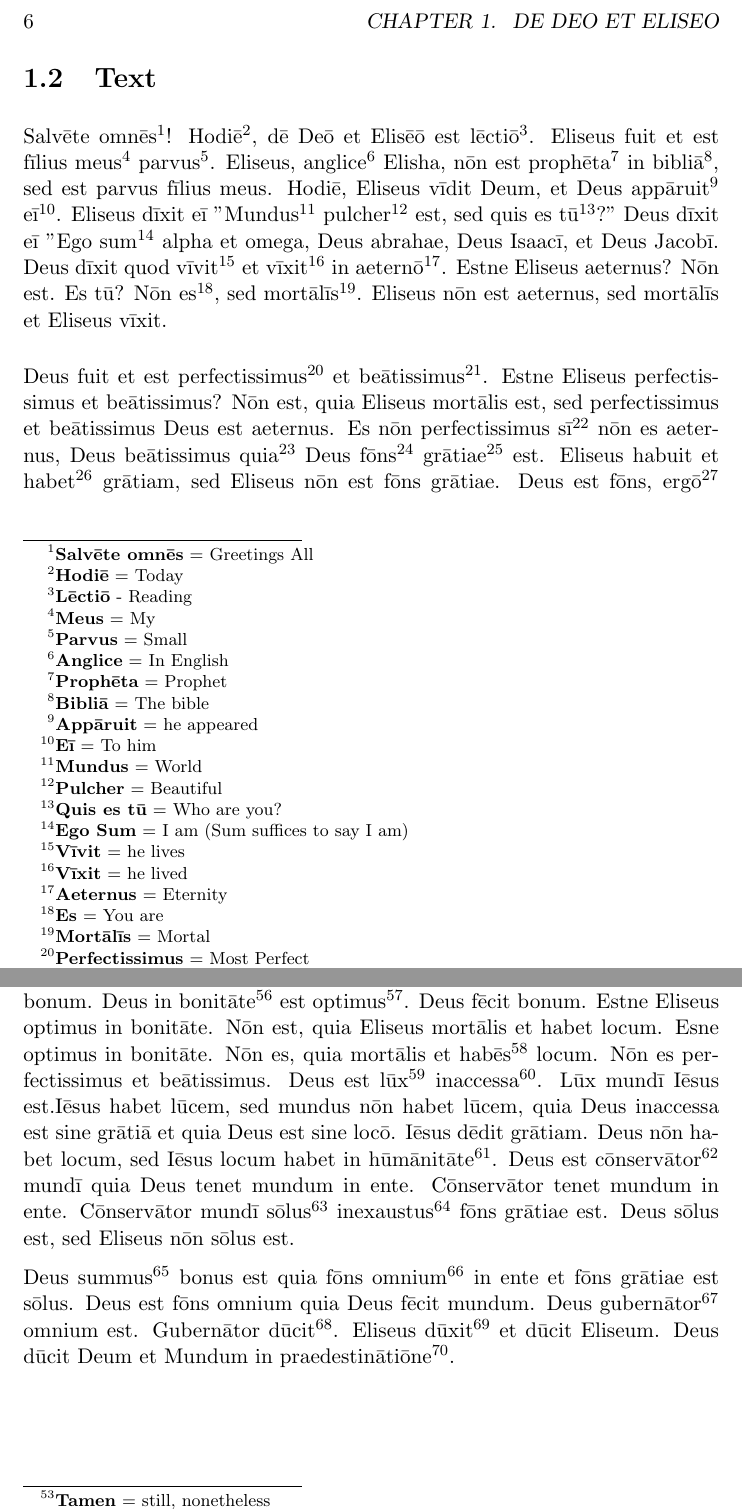
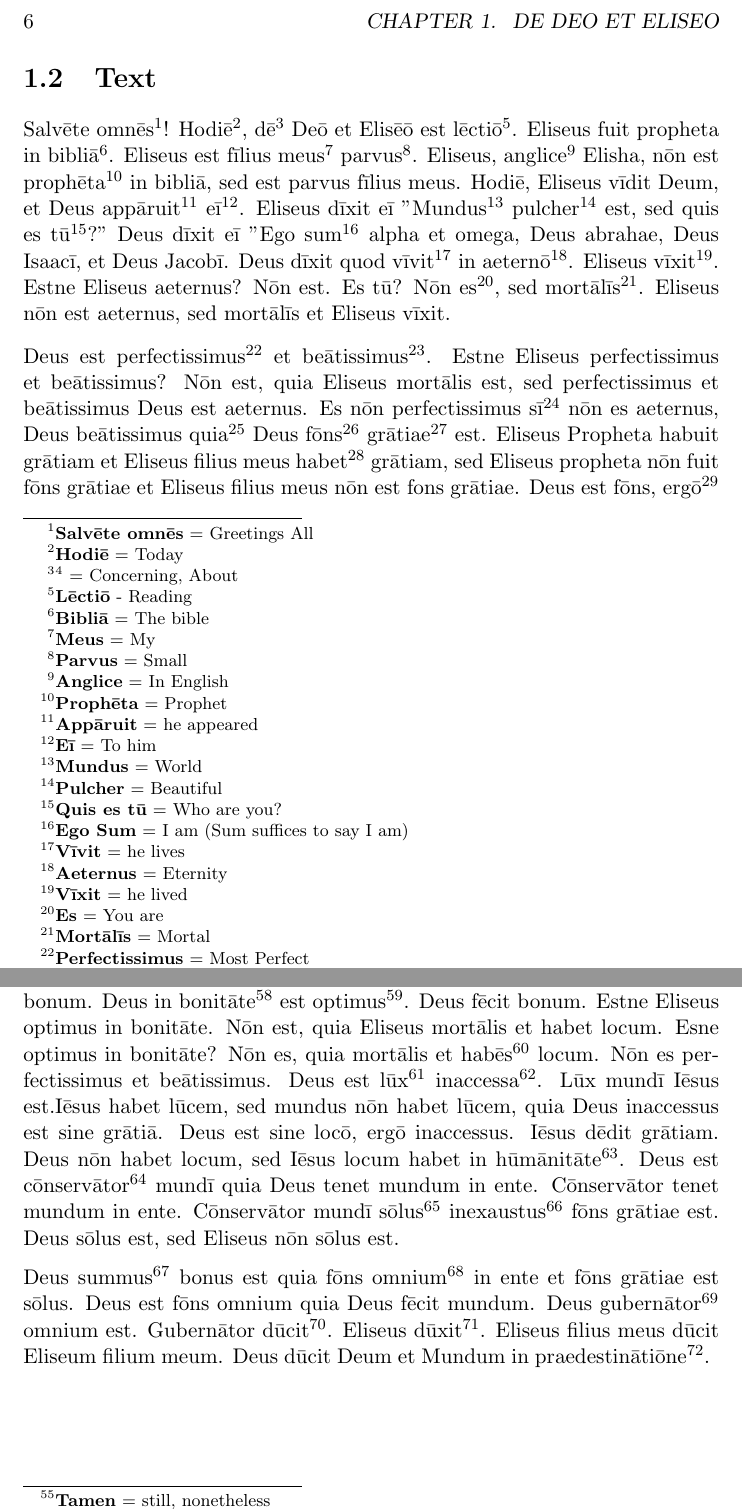
Before and after one commit to TercioOfParma/Orbis-Sensualium-Scriptus, a LaTeX book (main.tex, which reads 1. God/Latin Text.tex): two parts of pages 6 and 8 of 8, joined at a grey line, cut so that both start at the same text. Compiled offline with pdfLaTeX.

Commit message:
Fix grammar in Lesson 1

```diff
--- a/1. God/Latin Text.tex
+++ b/1. God/Latin Text.tex
@@ -7,9 +7,9 @@
 This is intended for students who have completed Lectio 1 of Latin by the Natural Method and Chapters 1 and 2 of Lingua Latina Per Se Illustrata.
 
 \section{Text}
-Salvēte omnēs\footnote{\textbf{Salvēte omnēs} = Greetings All}! Hodiē\footnote{\textbf{Hodiē} = Today}, dē Deō et Elisēō est lēctiō\footnote{\textbf{Lēctiō} - Reading}. Eliseus fuit et est fīlius meus\footnote{\textbf{Meus} = My} parvus\footnote{\textbf{Parvus} = Small}. Eliseus, anglice\footnote{\textbf{Anglice} = In English} Elisha, nōn est prophēta\footnote{\textbf{Prophēta} = Prophet} in bibliā\footnote{\textbf{Bibliā} = The bible}, sed est parvus fīlius meus. Hodiē, Eliseus vīdit Deum, et Deus appāruit\footnote{\textbf{Appāruit} = he appeared} eī\footnote{\textbf{Eī} = To him}. Eliseus dīxit eī "Mundus\footnote{\textbf{Mundus} = World} pulcher\footnote{\textbf{Pulcher} = Beautiful} est, sed quis es tū\footnote{\textbf{Quis es tū} = Who are you?}?" Deus dīxit eī "Ego sum\footnote{\textbf{Ego Sum} = I am (Sum suffices to say I am)} alpha et omega, Deus abrahae, Deus Isaacī, et Deus Jacobī. Deus dīxit quod vīvit\footnote{\textbf{Vīvit} = he lives} et vīxit\footnote{\textbf{Vīxit} = he lived} in aeternō\footnote{\textbf{Aeternus} = Eternity}. Estne Eliseus aeternus? Nōn est. Es tū? Nōn es\footnote{\textbf{Es} = You are}, sed mortālīs\footnote{\textbf{Mortālīs} = Mortal}. Eliseus nōn est aeternus, sed mortālīs et Eliseus vīxit. \par
-Deus fuit et est perfectissimus\footnote{\textbf{Perfectissimus} = Most Perfect} et beātissimus\footnote{\textbf{Beātissimus} = Most Blessed}. Estne Eliseus perfectissimus et beātissimus? Nōn est, quia Eliseus mortālis est, sed perfectissimus et beātissimus Deus est aeternus. Es nōn perfectissimus sī\footnote{\textbf{Sī} = If} nōn es aeternus, Deus beātissimus quia\footnote{\textbf{Quia} = Because} Deus fōns\footnote{\textbf{Fōns} = Font, Fountain} grātiae\footnote{\textbf{Grātia} = Grace} est. Eliseus habuit et habet\footnote{\textbf{Habet} = He has} grātiam, sed Eliseus nōn est fōns grātiae. Deus est fōns, ergō\footnote{\textbf{Ergō} = Therefore} Deus est beātissimus. Deus dīxit quod\footnote{\textbf{Quod} = That} "Ego sum in essentiā\footnote{\textbf{Essentia} = Essense} ūnus\footnote{\textbf{Ūnus} = One}, et hypostasī\footnote{\textbf{Hypostasis} = Person of the Trinity} trēs\footnote{\textbf{Trēs} = Three}". Essentia Deī est ūna, spīritālis\footnote{\textbf{Spīritālis} = Spiritual} est. Iōhannēs dīxit in Ēvangeliō\footnote{\textbf{Evangelium} = Gospel} "Deus spīritus\footnote{\textbf{Spīritus} = Spirit} est". Essentia Deī est sine\footnote{\textbf{Sine} = Without} locō\footnote{\textbf{Locum} = Place, Location}, ubīque\footnote{\textbf{ubīque} = Everywhere} et nūllibi\footnote{\textbf{nūllibi} = Nowhere}. Estne Eliseus sine locō? Nōn est, quia habet locum. Sī habet locum, nōn ubīque est, sed sī nōn habet locum ubīque est. Eliseus nōn nūllibi est, quia Eliseus in mundō est. Essentia Deī nōn est in mundō quia nōn habet locum.\par
-Voluntās\footnote{\textbf{Voluntās} = Will} Deī est sānctus\footnote{\textbf{Sānctus} = Holy} et vērāx\footnote{\textbf{Vērāx} = Truthful}, quia fōns grātiae est. Grātia est vērāx et sānctā. Abraha vērāx fuit. Isaacus vērāx est et Jacobus vērāx fuit. Jūdās nōn vērāx fuit. Eliseus est sānctus in baptismō\footnote{\textbf{Baptismus} = Baptism} quia Deus dēdit eī grātiam.  Voluntās Deī clēmēns\footnote{\textbf{Clēmēns} = Merciful} et jūstus\footnote{\textbf{Jūstus} = Just} est. Voluntās Deī est Deus, ergō Deus clēmēns et jūstus est. Deus clēmēns quia Deus dedit grātiam. Deus jūstus est quia Deus fēcit\footnote{\textbf{Fēcit} = He has done/made} et facit\footnote{\textbf{Facit} = He does/makes} bonum\footnote{\textbf{Bonus} = Good}. Num Eliseus jūstus et clēmēns? Eliseus clēmēns est, et jūstus quia facit bonum. Potentia\footnote{\textbf{Potentia} = Power} Deī maxima\footnote{\textbf{Maxima} = The greatest} est quia Deus fēcit mundum et tenet\footnote{\textbf{Tenet} = He holds} mundum in ente\footnote{\textbf{In ente} = in being}. Habetne Eliseus potentiam maximam? Nōn habet, quia nōn fēcit mundum, nōn est ubīque et nūllibi, et nōn est fōns grātiae. Eliseus mortālis est, habet locum, et est fīlius meus parvus. Deus est ubīque et nūllibi, tamen\footnote{\textbf{Tamen} = still, nonetheless} omnia in omnibus est. Dominus tenet omnia in ente, sed Eliseus est mortālīs.\par
-Deus habet immēnsam\footnote{\textbf{Immensa} = Immesurable} sapientiam\footnote{\textbf{Sapientia} = Wisdom}. Eliseus vīdit sapientiam Deī, quia Eliseus vīdit mundum, et Eliseus vīdit Abraham, Isaacum et Jacobum et Iēsum Fīliī Deī. Habetne Eliseus sapientiam? Habet sapientiam, sī facit bonum. Deus in bonitāte\footnote{\textbf{Bonitās} = Goodness} est optimus\footnote{\textbf{Optimus} = Best}. Deus fēcit bonum.  Estne Eliseus optimus in bonitāte. Nōn est, quia Eliseus mortālis et habet locum. Esne optimus in bonitāte. Nōn es, quia mortālis et habēs\footnote{\textbf{Habēs} = You have} locum. Nōn es perfectissimus et beātissimus. Deus est lūx\footnote{\textbf{Lūx} = Light} inaccessa\footnote{\textbf{Inaccessa} = Inaccessible}. Lūx mundī Iēsus est.Iēsus habet lūcem, sed mundus nōn habet lūcem, quia Deus inaccessa est sine grātiā et quia Deus est sine locō. Iēsus dēdit grātiam. Deus nōn habet locum, sed Iēsus locum habet in hūmānitāte\footnote{\textbf{Hūmānitās} = Humanity}. Deus est cōnservātor\footnote{\textbf{Cōnservātor} = Sustainer, that which keeps other things existing by virtue of his existence} mundī quia Deus tenet mundum in ente. Cōnservātor tenet mundum in ente. Cōnservātor mundī sōlus\footnote{\textbf{Sōlus} = Sole, Alone} inexaustus\footnote{\textbf{Inexaustus} = Unexhausted} fōns grātiae est. Deus sōlus est, sed Eliseus nōn sōlus est.
+Salvēte omnēs\footnote{\textbf{Salvēte omnēs} = Greetings All}! Hodiē\footnote{\textbf{Hodiē} = Today}, dē\footnote{\footnote{Dē} = Concerning, About} Deō et Elisēō est lēctiō\footnote{\textbf{Lēctiō} - Reading}. Eliseus fuit propheta in bibliā\footnote{\textbf{Bibliā} = The bible}. Eliseus est fīlius meus\footnote{\textbf{Meus} = My} parvus\footnote{\textbf{Parvus} = Small}. Eliseus, anglice\footnote{\textbf{Anglice} = In English} Elisha, nōn est prophēta\footnote{\textbf{Prophēta} = Prophet} in bibliā, sed est parvus fīlius meus. Hodiē, Eliseus vīdit Deum, et Deus appāruit\footnote{\textbf{Appāruit} = he appeared} eī\footnote{\textbf{Eī} = To him}. Eliseus dīxit eī "Mundus\footnote{\textbf{Mundus} = World} pulcher\footnote{\textbf{Pulcher} = Beautiful} est, sed quis es tū\footnote{\textbf{Quis es tū} = Who are you?}?" Deus dīxit eī "Ego sum\footnote{\textbf{Ego Sum} = I am (Sum suffices to say I am)} alpha et omega, Deus abrahae, Deus Isaacī, et Deus Jacobī. Deus dīxit quod vīvit\footnote{\textbf{Vīvit} = he lives} in aeternō\footnote{\textbf{Aeternus} = Eternity}. Eliseus vīxit\footnote{\textbf{Vīxit} = he lived}. Estne Eliseus aeternus? Nōn est. Es tū? Nōn es\footnote{\textbf{Es} = You are}, sed mortālīs\footnote{\textbf{Mortālīs} = Mortal}. Eliseus nōn est aeternus, sed mortālīs et Eliseus vīxit. \par
+Deus est perfectissimus\footnote{\textbf{Perfectissimus} = Most Perfect} et beātissimus\footnote{\textbf{Beātissimus} = Most Blessed}. Estne Eliseus perfectissimus et beātissimus? Nōn est, quia Eliseus mortālis est, sed perfectissimus et beātissimus Deus est aeternus. Es nōn perfectissimus sī\footnote{\textbf{Sī} = If} nōn es aeternus, Deus beātissimus quia\footnote{\textbf{Quia} = Because} Deus fōns\footnote{\textbf{Fōns} = Font, Fountain} grātiae\footnote{\textbf{Grātia} = Grace} est. Eliseus Propheta habuit grātiam et Eliseus filius meus habet\footnote{\textbf{Habet} = He has} grātiam, sed Eliseus propheta nōn fuit fōns grātiae et Eliseus filius meus nōn est fons grātiae. Deus est fōns, ergō\footnote{\textbf{Ergō} = Therefore} Deus est beātissimus. Deus dīxit quod\footnote{\textbf{Quod} = That} "Ego sum in essentiā\footnote{\textbf{Essentia} = Essense} ūnus\footnote{\textbf{Ūnus} = One}, et hypostasī\footnote{\textbf{Hypostasis} = Person of the Trinity} trēs\footnote{\textbf{Trēs} = Three}". Essentia Deī est ūna, spīritālis\footnote{\textbf{Spīritālis} = Spiritual} est. Iōhannēs dīxit in Ēvangeliō\footnote{\textbf{Evangelium} = Gospel} "Deus spīritus\footnote{\textbf{Spīritus} = Spirit} est". Essentia Deī est sine\footnote{\textbf{Sine} = Without} locō\footnote{\textbf{Locum} = Place, Location}, ubīque\footnote{\textbf{ubīque} = Everywhere} et nūllibi\footnote{\textbf{nūllibi} = Nowhere}. Estne Eliseus sine locō? Nōn est, quia habet locum. Sī habet locum, nōn ubīque est, sed sī nōn habet locum ubīque est. Eliseus nōn nūllibi est, quia Eliseus in mundō est. Essentia Deī nōn est in mundō quia nōn habet locum.\par
+Voluntās\footnote{\textbf{Voluntās} = Will} Deī est sānctus\footnote{\textbf{Sānctus} = Holy} et vērāx\footnote{\textbf{Vērāx} = Truthful}, quia fōns grātiae est. Grātia est vērāx et sānctā. Abraha vērāx fuit. Isaacus vērāx fuit et Jacobus vērāx fuit. Jūdās nōn vērāx fuit. Eliseus est sānctus in baptismō\footnote{\textbf{Baptismus} = Baptism} quia Deus dēdit eī grātiam.  Voluntās Deī clēmēns\footnote{\textbf{Clēmēns} = Merciful} et jūstus\footnote{\textbf{Jūstus} = Just} est. Voluntās Deī est Deus, ergō Deus clēmēns et jūstus est. Deus clēmēns quia Deus dedit grātiam. Deus jūstus est quia Deus fēcit\footnote{\textbf{Fēcit} = He has done/made} et facit\footnote{\textbf{Facit} = He does/makes} bonum\footnote{\textbf{Bonus} = Good}. Estne Eliseus jūstus et clēmēns? Eliseus clēmēns est, et jūstus quia facit bonum. Potentia\footnote{\textbf{Potentia} = Power} Deī maxima\footnote{\textbf{Maxima} = The greatest} est quia Deus fēcit mundum et tenet\footnote{\textbf{Tenet} = He holds} mundum in ente\footnote{\textbf{In ente} = in being}. Habetne Eliseus potentiam maximam? Nōn habet, quia nōn fēcit mundum, nōn est ubīque et nūllibi, et nōn est fōns grātiae. Eliseus mortālis est, habet locum, et est fīlius meus parvus. Deus est ubīque et nūllibi, tamen\footnote{\textbf{Tamen} = still, nonetheless} omnia in omnibus est. Dominus tenet omnia in ente, sed Eliseus est mortālīs.\par
+Deus habet immēnsam\footnote{\textbf{Immensa} = Immesurable} sapientiam\footnote{\textbf{Sapientia} = Wisdom}. Eliseus vīdit sapientiam Deī, quia Eliseus vīdit mundum, et Eliseus vīdit Abraham, Isaacum et Jacobum et Iēsum Fīliī Deī. Habetne Eliseus sapientiam? Habet sapientiam, sī facit bonum. Deus in bonitāte\footnote{\textbf{Bonitās} = Goodness} est optimus\footnote{\textbf{Optimus} = Best}. Deus fēcit bonum.  Estne Eliseus optimus in bonitāte. Nōn est, quia Eliseus mortālis et habet locum. Esne optimus in bonitāte? Nōn es, quia mortālis et habēs\footnote{\textbf{Habēs} = You have} locum. Nōn es perfectissimus et beātissimus. Deus est lūx\footnote{\textbf{Lūx} = Light} inaccessa\footnote{\textbf{Inaccessa} = Inaccessible}. Lūx mundī Iēsus est.Iēsus habet lūcem, sed mundus nōn habet lūcem, quia Deus inaccessus est sine grātiā. Deus est sine locō, ergō inaccessus. Iēsus dēdit grātiam. Deus nōn habet locum, sed Iēsus locum habet in hūmānitāte\footnote{\textbf{Hūmānitās} = Humanity}. Deus est cōnservātor\footnote{\textbf{Cōnservātor} = Sustainer, that which keeps other things existing by virtue of his existence} mundī quia Deus tenet mundum in ente. Cōnservātor tenet mundum in ente. Cōnservātor mundī sōlus\footnote{\textbf{Sōlus} = Sole, Alone} inexaustus\footnote{\textbf{Inexaustus} = Unexhausted} fōns grātiae est. Deus sōlus est, sed Eliseus nōn sōlus est.
 \par
-Deus summus\footnote{\textbf{Summus} = Highest} bonus est quia fōns omnium\footnote{\textbf{Omnium} = Of all} in ente et fōns grātiae est sōlus. Deus est fōns omnium quia Deus fēcit mundum. Deus gubernātor\footnote{\textbf{Gubernātor} = Governor, also used as a name for a Ship's Helmsman} omnium est. Gubernātor dūcit\footnote{\textbf{Dūcit} = He leads}. Eliseus dūxit\footnote{\textbf{Dūxit} = He has led} et dūcit Eliseum. Deus dūcit Deum et Mundum in praedestinātiōne\footnote{\textbf{praedestinātiō} = Predestination}.
+Deus summus\footnote{\textbf{Summus} = Highest} bonus est quia fōns omnium\footnote{\textbf{Omnium} = Of all} in ente et fōns grātiae est sōlus. Deus est fōns omnium quia Deus fēcit mundum. Deus gubernātor\footnote{\textbf{Gubernātor} = Governor, also used as a name for a Ship's Helmsman} omnium est. Gubernātor dūcit\footnote{\textbf{Dūcit} = He leads}. Eliseus dūxit\footnote{\textbf{Dūxit} = He has led}. Eliseus filius meus dūcit Eliseum filium meum. Deus dūcit Deum et Mundum in praedestinātiōne\footnote{\textbf{praedestinātiō} = Predestination}.
```
Also changed, not shown: main.pdf, 2 other files.
